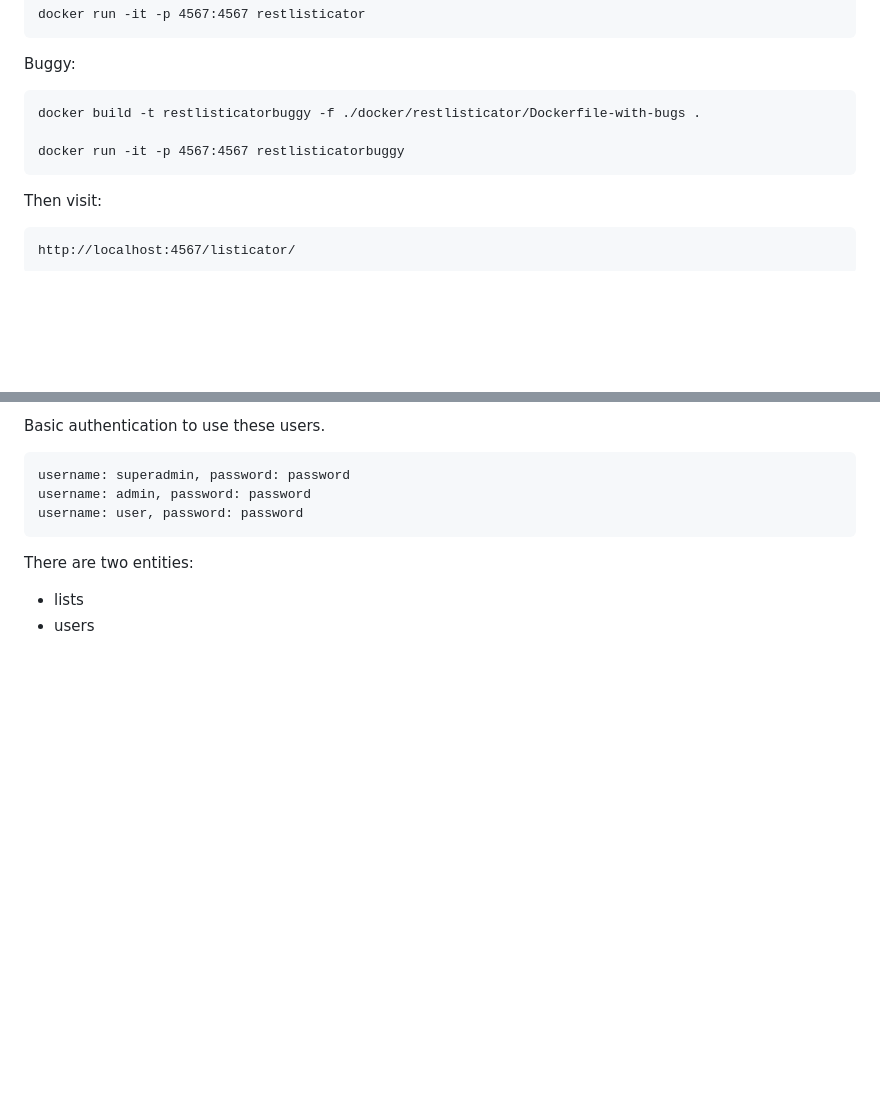
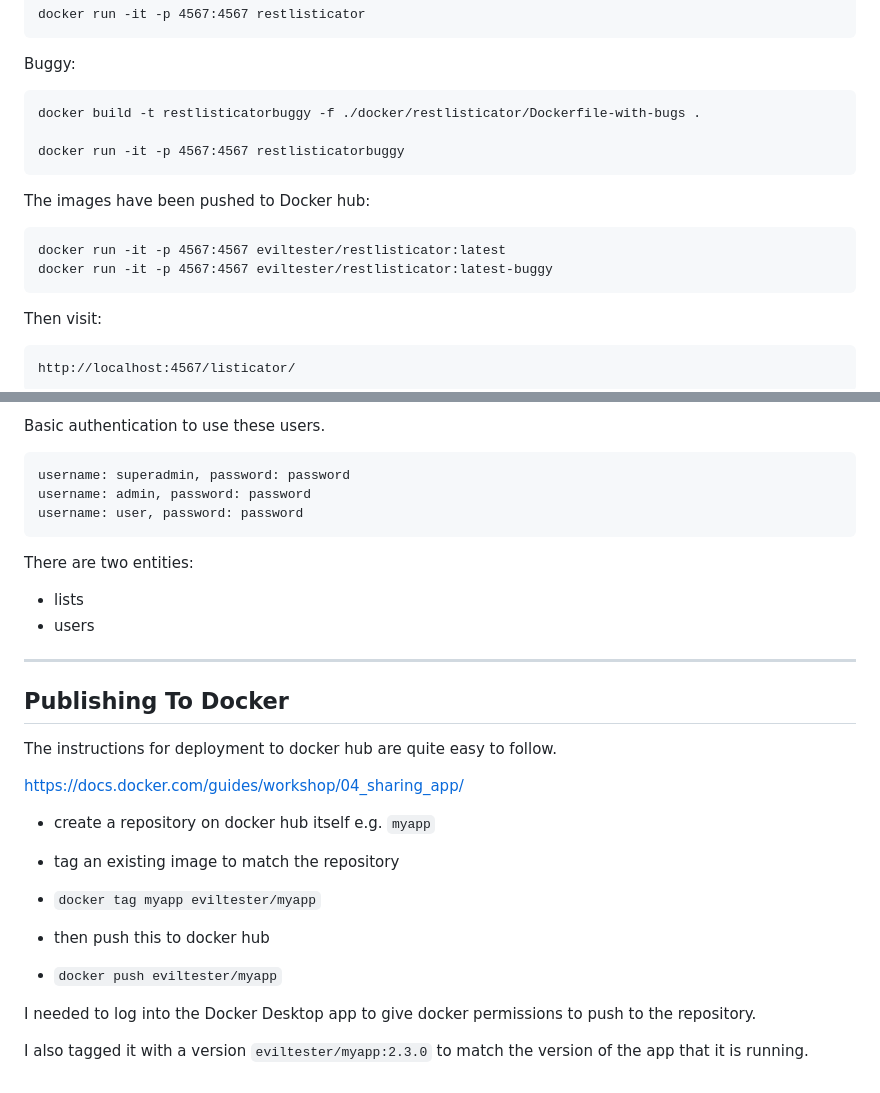
Before and after one commit to eviltester/thingifier, a Markdown page: docker/readme.md, 2 parts joined by grey strips. Rendered like a GitHub page; blank space fills up the shorter version.

Commit message:
pushed restlisticator 1.2.2 to docker hub

````diff
--- a/docker/readme.md
+++ b/docker/readme.md
@@ -158,6 +158,13 @@ docker build -t restlisticatorbuggy -f ./docker/restlisticator/Dockerfile-with-b
 docker run -it -p 4567:4567 restlisticatorbuggy
 ```
 
+The images have been pushed to Docker hub:
+
+```
+docker run -it -p 4567:4567 eviltester/restlisticator:latest
+docker run -it -p 4567:4567 eviltester/restlisticator:latest-buggy
+```
+
 Then visit:
 
 ```
@@ -178,3 +185,25 @@ There are two entities:
 
 - lists
 - users
+
+---
+
+## Publishing To Docker
+
+The instructions for deployment to docker hub are quite easy to follow.
+
+https://docs.docker.com/guides/workshop/04_sharing_app/
+
+- create a repository on docker hub itself e.g. `myapp`
+
+- tag an existing image to match the repository
+
+- `docker tag myapp eviltester/myapp`
+
+- then push this to docker hub
+
+- `docker push eviltester/myapp`
+
+I needed to log into the Docker Desktop app to give docker permissions to push to the repository.
+
+I also tagged it with a version `eviltester/myapp:2.3.0` to match the version of the app that it is running.
````
